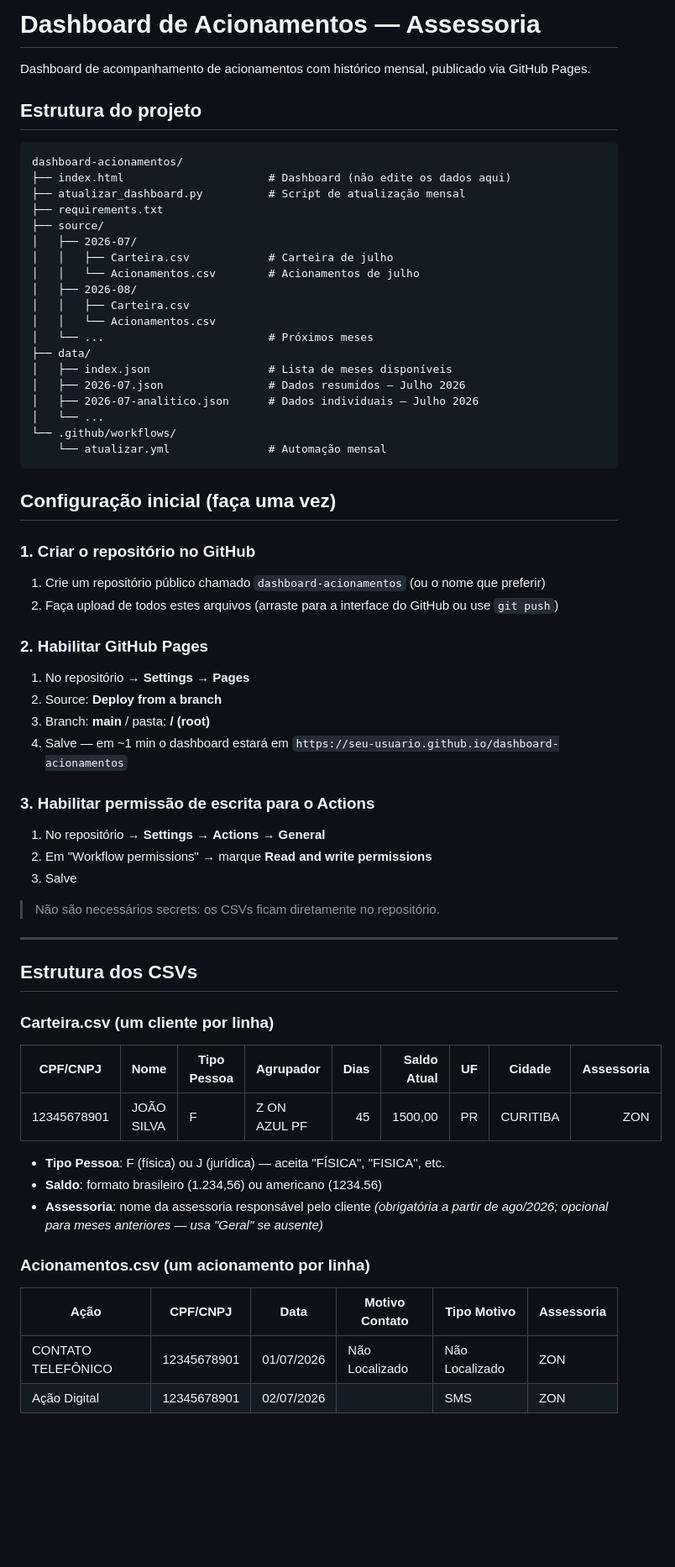
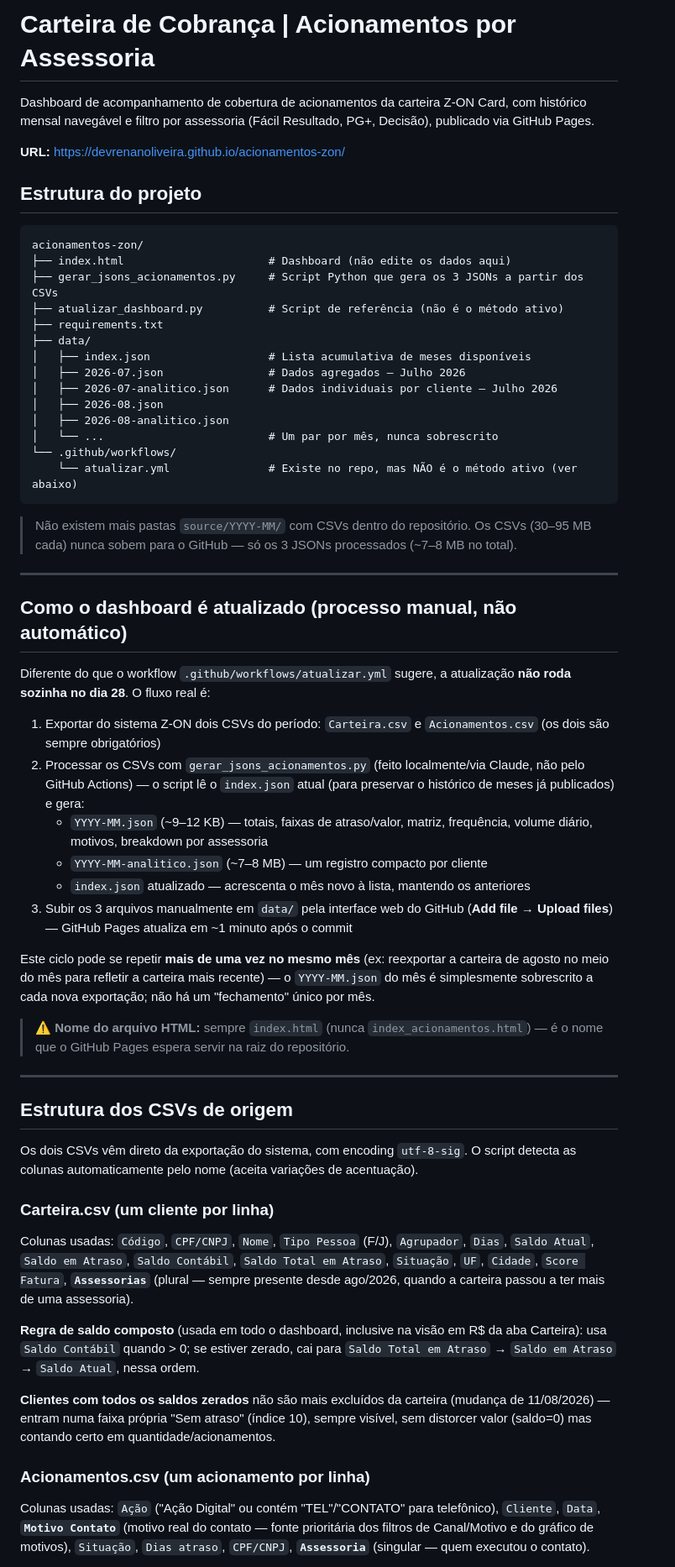
Before and after one commit to devrenanoliveira/acionamentos-zon, a Markdown page: README.md, the part around one of its changes. Shown at 84% size. GitHub-like rendering; blank space fills up the shorter version.

````diff
--- a/README.md
+++ b/README.md
@@ -1,71 +1,62 @@
-# Dashboard de Acionamentos — Assessoria
+# Carteira de Cobrança | Acionamentos por Assessoria
 
-Dashboard de acompanhamento de acionamentos com histórico mensal, publicado via GitHub Pages.
+Dashboard de acompanhamento de cobertura de acionamentos da carteira Z-ON Card, com histórico mensal navegável e filtro por assessoria (Fácil Resultado, PG+, Decisão), publicado via GitHub Pages.
+
+**URL:** https://devrenanoliveira.github.io/acionamentos-zon/
 
 ## Estrutura do projeto
 
 ```
-dashboard-acionamentos/
+acionamentos-zon/
 ├── index.html                      # Dashboard (não edite os dados aqui)
-├── atualizar_dashboard.py          # Script de atualização mensal
+├── gerar_jsons_acionamentos.py     # Script Python que gera os 3 JSONs a partir dos CSVs
+├── atualizar_dashboard.py          # Script de referência (não é o método ativo)
 ├── requirements.txt
-├── source/
-│   ├── 2026-07/
-│   │   ├── Carteira.csv            # Carteira de julho
-│   │   └── Acionamentos.csv        # Acionamentos de julho
-│   ├── 2026-08/
-│   │   ├── Carteira.csv
-│   │   └── Acionamentos.csv
-│   └── ...                         # Próximos meses
 ├── data/
-│   ├── index.json                  # Lista de meses disponíveis
-│   ├── 2026-07.json                # Dados resumidos — Julho 2026
-│   ├── 2026-07-analitico.json      # Dados individuais — Julho 2026
-│   └── ...
+│   ├── index.json                  # Lista acumulativa de meses disponíveis
+│   ├── 2026-07.json                # Dados agregados — Julho 2026
+│   ├── 2026-07-analitico.json      # Dados individuais por cliente — Julho 2026
+│   ├── 2026-08.json
+│   ├── 2026-08-analitico.json
+│   └── ...                         # Um par por mês, nunca sobrescrito
 └── .github/workflows/
-    └── atualizar.yml               # Automação mensal
+    └── atualizar.yml               # Existe no repo, mas NÃO é o método ativo (ver abaixo)
 ```
 
-## Configuração inicial (faça uma vez)
-
-### 1. Criar o repositório no GitHub
-
-1. Crie um repositório público chamado `dashboard-acionamentos` (ou o nome que preferir)
-2. Faça upload de todos estes arquivos (arraste para a interface do GitHub ou use `git push`)
-
-### 2. Habilitar GitHub Pages
-
-1. No repositório → **Settings** → **Pages**
-2. Source: **Deploy from a branch**
-3. Branch: **main** / pasta: **/ (root)**
-4. Salve — em ~1 min o dashboard estará em `https://seu-usuario.github.io/dashboard-acionamentos`
-
-### 3. Habilitar permissão de escrita para o Actions
-
-1. No repositório → **Settings** → **Actions** → **General**
-2. Em "Workflow permissions" → marque **Read and write permissions**
-3. Salve
-
-> Não são necessários secrets: os CSVs ficam diretamente no repositório.
+> Não existem mais pastas `source/YYYY-MM/` com CSVs dentro do repositório. Os CSVs (30–95 MB cada) nunca sobem para o GitHub — só os 3 JSONs processados (~7–8 MB no total).
 
 ---
 
-## Estrutura dos CSVs
+## Como o dashboard é atualizado (processo manual, não automático)
+
+Diferente do que o workflow `.github/workflows/atualizar.yml` sugere, a atualização **não roda sozinha no dia 28**. O fluxo real é:
+
+1. Exportar do sistema Z-ON dois CSVs do período: `Carteira.csv` e `Acionamentos.csv` (os dois são sempre obrigatórios)
+2. Processar os CSVs com `gerar_jsons_acionamentos.py` (feito localmente/via Claude, não pelo GitHub Actions) — o script lê o `index.json` atual (para preservar o histórico de meses já publicados) e gera:
+   - `YYYY-MM.json` (~9–12 KB) — totais, faixas de atraso/valor, matriz, frequência, volume diário, motivos, breakdown por assessoria
+   - `YYYY-MM-analitico.json` (~7–8 MB) — um registro compacto por cliente
+   - `index.json` atualizado — acrescenta o mês novo à lista, mantendo os anteriores
+3. Subir os 3 arquivos manualmente em `data/` pela interface web do GitHub (**Add file → Upload files**) — GitHub Pages atualiza em ~1 minuto após o commit
+
+Este ciclo pode se repetir **mais de uma vez no mesmo mês** (ex: reexportar a carteira de agosto no meio do mês para refletir a carteira mais recente) — o `YYYY-MM.json` do mês é simplesmente sobrescrito a cada nova exportação; não há um "fechamento" único por mês.
+
+> ⚠️ **Nome do arquivo HTML:** sempre `index.html` (nunca `index_acionamentos.html`) — é o nome que o GitHub Pages espera servir na raiz do repositório.
+
+---
+
+## Estrutura dos CSVs de origem
+
+Os dois CSVs vêm direto da exportação do sistema, com encoding `utf-8-sig`. O script detecta as colunas automaticamente pelo nome (aceita variações de acentuação).
 
 ### Carteira.csv (um cliente por linha)
 
-| CPF/CNPJ | Nome | Tipo Pessoa | Agrupador | Dias | Saldo Atual | UF | Cidade | Assessoria |
-|----------|------|------------|-----------|-----:|------------:|----|---------|-----------:|
-| 12345678901 | JOÃO SILVA | F | Z ON AZUL PF | 45 | 1500,00 | PR | CURITIBA | ZON |
+Colunas usadas: `Código`, `CPF/CNPJ`, `Nome`, `Tipo Pessoa` (F/J), `Agrupador`, `Dias`, `Saldo Atual`, `Saldo em Atraso`, `Saldo Contábil`, `Saldo Total em Atraso`, `Situação`, `UF`, `Cidade`, `Score Fatura`, **`Assessorias`** (plural — sempre presente desde ago/2026, quando a carteira passou a ter mais de uma assessoria).
 
-- **Tipo Pessoa**: F (física) ou J (jurídica) — aceita "FÍSICA", "FISICA", etc.
-- **Saldo**: formato brasileiro (1.234,56) ou americano (1234.56)
-- **Assessoria**: nome da assessoria responsável pelo cliente *(obrigatória a partir de ago/2026; opcional para meses anteriores — usa "Geral" se ausente)*
+**Regra de saldo composto** (usada em todo o dashboard, inclusive na visão em R$ da aba Carteira): usa `Saldo Contábil` quando > 0; se estiver zerado, cai para `Saldo Total em Atraso` → `Saldo em Atraso` → `Saldo Atual`, nessa ordem.
+
+**Clientes com todos os saldos zerados** não são mais excluídos da carteira (mudança de 11/08/2026) — entram numa faixa própria "Sem atraso" (índice 10), sempre visível, sem distorcer valor (saldo=0) mas contando certo em quantidade/acionamentos.
 
 ### Acionamentos.csv (um acionamento por linha)
 
-| Ação | CPF/CNPJ | Data | Motivo Contato | Tipo Motivo | Assessoria |
-|------|----------|------|---------------|------------|-----------|
-| CONTATO TELEFÔNICO | 12345678901 | 01/07/2026 | Não Localizado | Não Localizado | ZON |
-| Ação Digital | 12345678901 | 02/07/2026 | | SMS | ZON |
+Colunas usadas: `Ação` ("Ação Digital" ou contém "TEL"/"CONTATO" para telefônico), `Cliente`, `Data`, **`Motivo Contato`** (motivo real do contato — fonte prioritária dos filtros de Canal/Motivo e do gráfico de motivos), `Situação`, `Dias atraso`, `CPF/CNPJ`, **`Assessoria`** (singular — quem executou o contato).
 
````
Also changed, not shown: other parts of README.md (+48 -73 lines).
